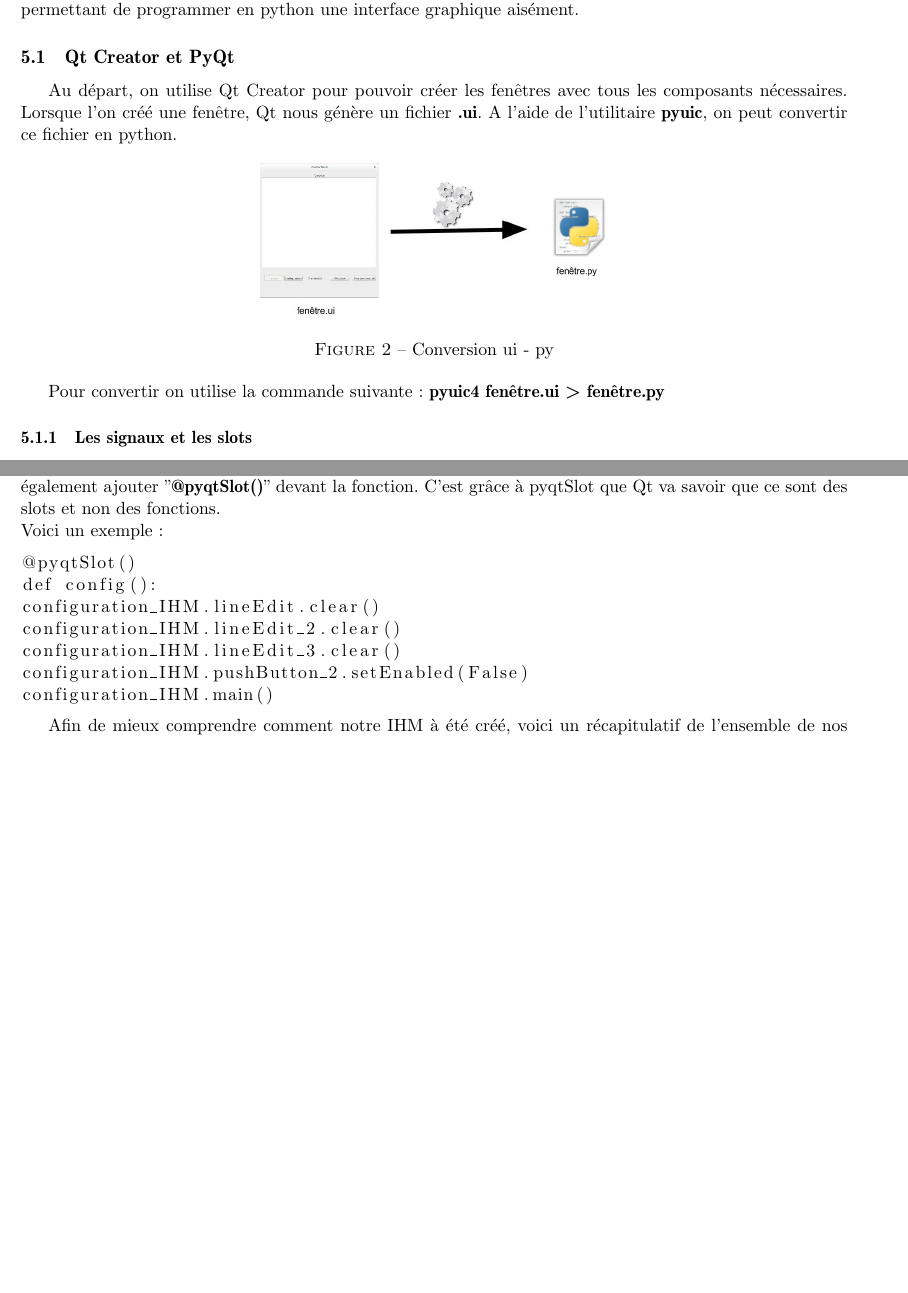
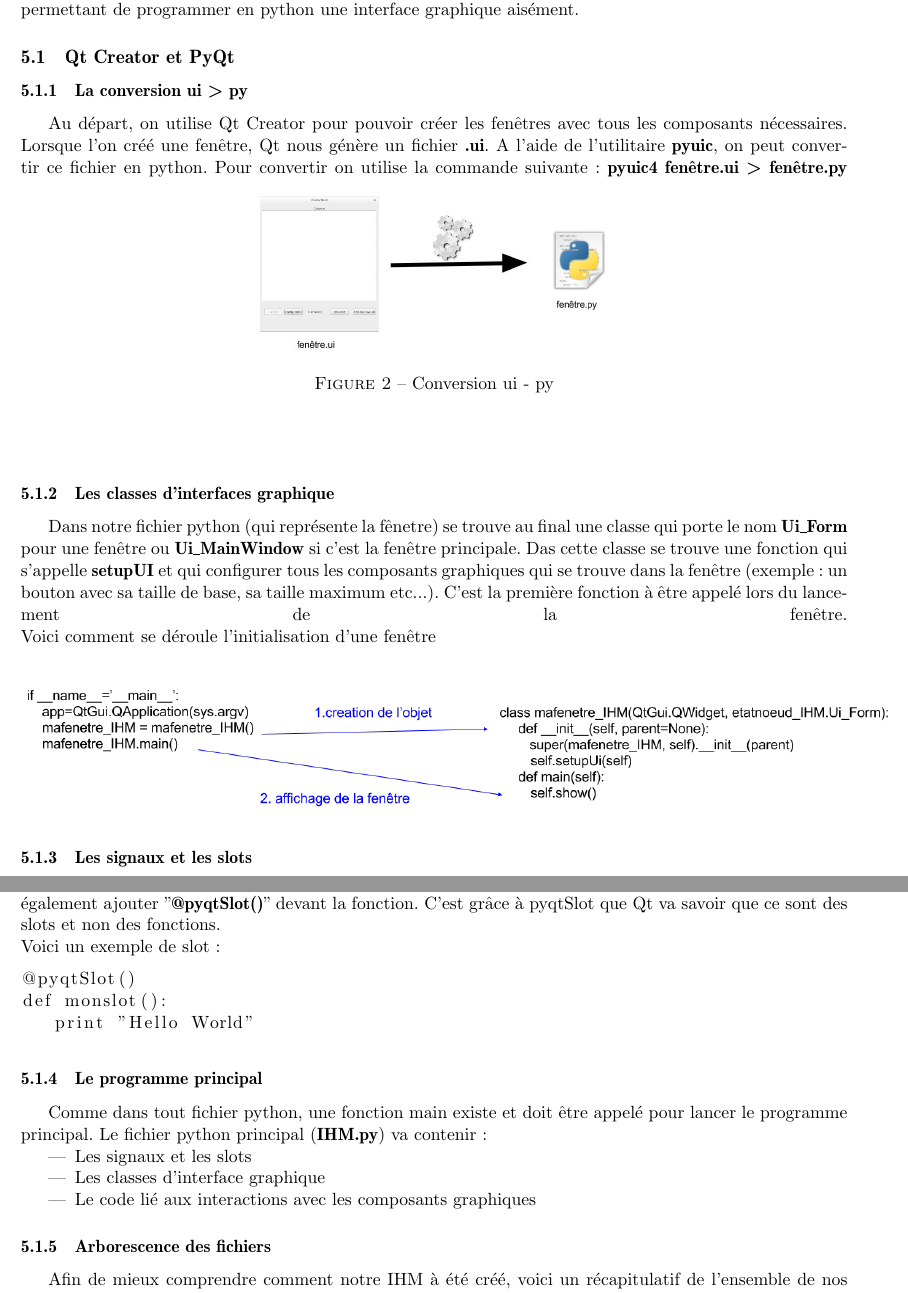
Before and after one commit to gdubroeucq/Clustershell_G-G, a LaTeX document (Rapport projet/rapport.tex): two parts of pages 7 and 8 of 13 before the commit and two parts of pages 7 and 8 of 12 after it, joined at a grey line, cut so that both start at the same text, the shorter picture padded with empty space. Compiled offline with pdfLaTeX.

Commit message:
suite de la redaction explication classe interface graphique, suite de la verification des noeuds par fichier

```diff
--- a/Rapport projet/rapport.tex
+++ b/Rapport projet/rapport.tex
@@ -177,14 +177,23 @@ Pour ce faire, on utilise l'api python Clustershell qui va nous permettre de cr
 \label{sec:section5}
 Pour la création d'une interface graphique, nous nous sommes tournés vers l'environnement de développement Qt. Qt est basé sur le langage C++ pour créer ses IHM. Cependant il existe le module PyQt permettant de programmer en python une interface graphique aisément.
 \subsection{Qt Creator et PyQt}
+\subsubsection{La conversion ui > py}
 Au départ, on utilise Qt Creator pour pouvoir créer les fenêtres avec tous les composants nécessaires. Lorsque l'on créé une fenêtre, Qt nous génère un fichier \textbf{.ui}. A l'aide de l'utilitaire \textbf{pyuic}, on peut convertir ce fichier en python.
 \begin{figure}[hbtp]
 \centering
 \includegraphics[scale=0.3]{conversion_ui_py.jpg}
 \caption{Conversion ui - py}
 \end{figure}
+Pour convertir on utilise la commande suivante: \textbf{pyuic4 fenêtre.ui > fenêtre.py}\linebreak
+\\
+\subsubsection{Les classes d'interfaces graphique}
+Dans notre fichier python (qui représente la fênetre) se trouve au final une classe qui porte le nom \textbf{Ui\_Form} pour une fenêtre ou \textbf{Ui\_MainWindow} si c'est la fenêtre principale. Das cette classe se trouve une fonction qui s'appelle \textbf{setupUI} et qui configurer tous les composants graphiques qui se trouve dans la fenêtre (exemple: un bouton avec sa taille de base, sa taille maximum etc...). C'est la première fonction à être appelé lors du lancement de la fenêtre.
+\linebreak
+Voici comment se déroule l'initialisation d'une fenêtre
+\begin{center}
+\includegraphics[scale=0.45]{initialisation_fenetre.jpg}
+\end{center}
 
-Pour convertir on utilise la commande suivante: \textbf{pyuic4 fenêtre.ui > fenêtre.py}
 
 \subsubsection{Les signaux et les slots}
 Pour de la programmation événementielle, on utilise deux moyens qui sont propres à Qt: les signaux et les slots. Chaque composant graphique (comme un bouton) possède des signaux et des slots qui vont permettre d'intéragir avec d'autres composants et fonctions(exemple: ouvrir une fenête via un bouton).\\
@@ -202,18 +211,23 @@ Pour pouvoir assigner un slot à un signal on doit utilise la fonction \textbf{c
 \includegraphics[scale=0.4]{signal_slot.jpg}
 \end{center}
 La définiton d'un slot ce fait exactement de la même manière que celle d'une fonction de base. Il faut également ajouter "\textbf{@pyqtSlot()}" devant la fonction. C'est grâce à pyqtSlot que Qt va savoir que ce sont des slots et non des fonctions.\\
-Voici un exemple:
+Voici un exemple de slot:
 \begin{lstlisting}
 @pyqtSlot()
-def config():
-configuration_IHM.lineEdit.clear()
-configuration_IHM.lineEdit_2.clear()
-configuration_IHM.lineEdit_3.clear()
-configuration_IHM.pushButton_2.setEnabled(False)
-configuration_IHM.main()
+def monslot():
+   print "Hello World"
 \end{lstlisting}
 
-Afin de mieux comprendre comment notre IHM à été créé, voici un récapitulatif de l'ensemble de nos fichiers python.\\
+\subsubsection{Le programme principal}
+
+Comme dans tout fichier python, une fonction main existe et doit être appelé pour lancer le programme principal. Le fichier python principal (\textbf{IHM.py}) va contenir:
+\begin{itemize}
+\item Les signaux et les slots
+\item Les classes d'interface graphique
+\item Le code lié aux interactions avec les composants graphiques
+\end{itemize}
+\subsubsection{Arborescence des fichiers}
+Afin de mieux comprendre comment notre IHM à été créé, voici un récapitulatif de l'ensemble de nos fichiers python est regroupé dans le dosser clustershell\_IHM.\\
 \includegraphics[scale=0.5]{arborescence_fichiers_IHM.jpg}
 
 \subsection{Visualisation des résultats}
```
Also changed, not shown: Rapport projet/arborescence_fichiers_IHM.jpg, Rapport projet/difference_importer_openfile.png (added), Rapport projet/initialisation_fenetre.jpg (added), Rapport projet/rapport.pdf, Rapport projet/rapport.tex (20 more changed lines), 6 other files.
